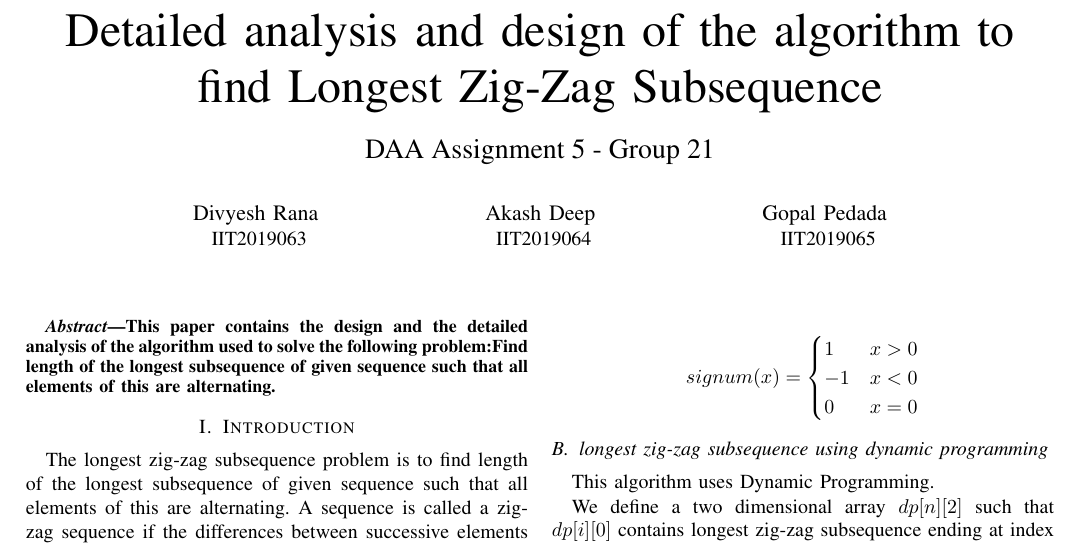
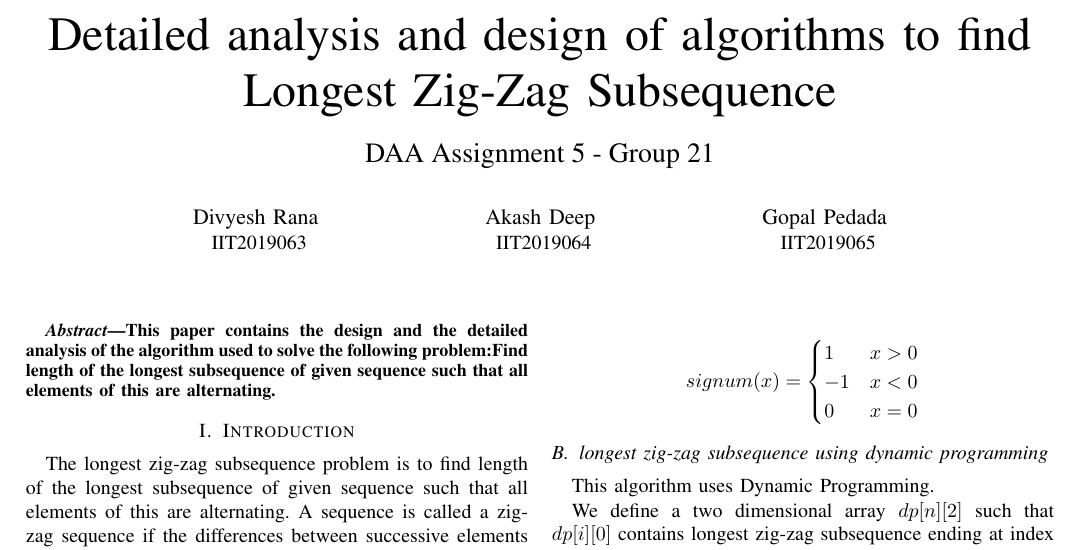
Before and after one commit to WiseHacks/DAA, a LaTeX problem sheet (Assignment 5/latexCode.tex): part of page 1 of 3, cut so that both start at the same text. Compiled offline with pdfLaTeX; TikZ figures are drawn from their code, not taken from saved files.

Commit message:
Update latexCode.tex

```diff
--- a/Assignment 5/latexCode.tex
+++ b/Assignment 5/latexCode.tex
@@ -26,7 +26,7 @@
 \tikzexternalize
 \begin{document}
 
-\title{Detailed analysis and design of the algorithm to find Longest Zig-Zag Subsequence\\
+\title{Detailed analysis and design of algorithms to find Longest Zig-Zag Subsequence\\
 
 \text{\Large{DAA Assignment 5 - Group 21}}
 }
```
